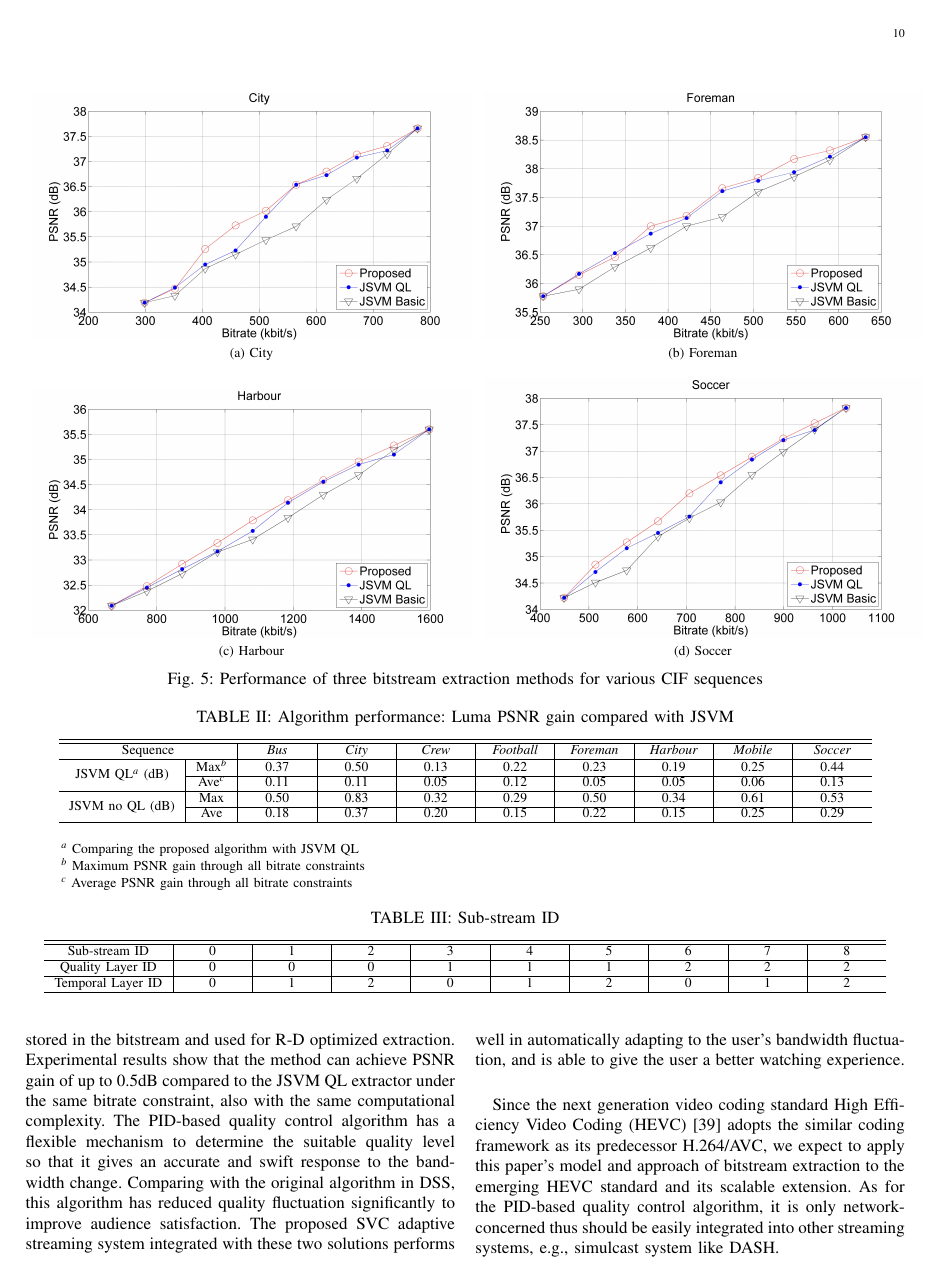
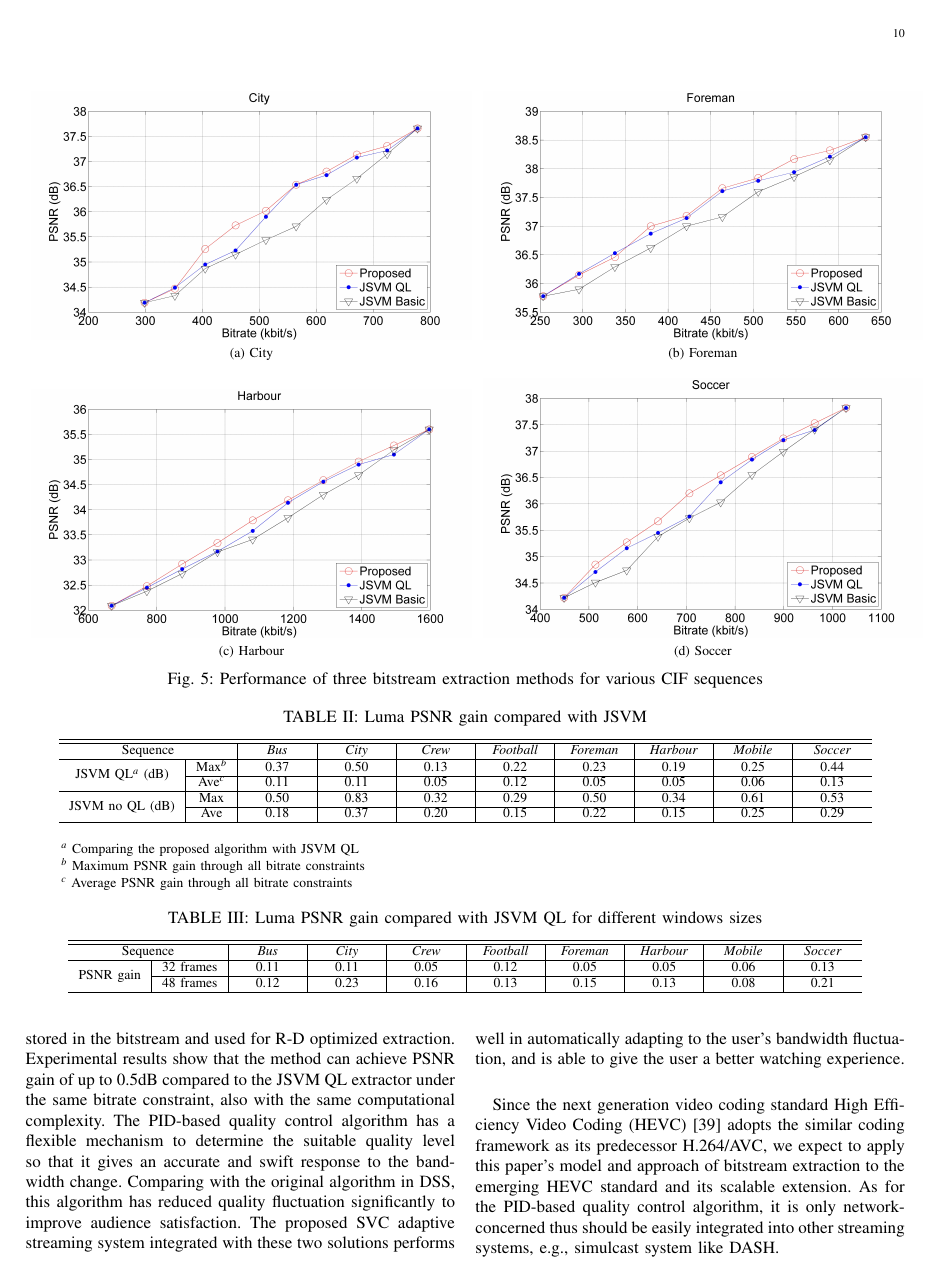
Before and after one commit to shengbinmeng/tmm, a LaTeX paper (tmm.tex): page 10 of 13. Compiled offline with pdfLaTeX.

Commit message:
Add a table and change Fig.9

```diff
--- a/tmm.tex
+++ b/tmm.tex
@@ -619,13 +619,13 @@ Among other bitstream extraction methods besides that of JSVM, the work in \cite
 \includegraphics[width=0.5\textwidth]{Soccer.jpg}
 \label{fig:Soccer}}
 \caption{Performance of three bitstream extraction methods for various CIF sequences}
-\label{fig:performance}
+\label{fig:extraction-performance}
 \end{figure*}
 
 \begin{table*}[t]
 \centering
-\caption{Algorithm performance: Luma PSNR gain compared with JSVM}
-\label{tab:results}
+\caption{Luma PSNR gain compared with JSVM}
+\label{tab:extraction-gain}
 \begin{minipage}{0.95\linewidth}
 % \renewcommand{\thefootnote}{\thempfootnote}
 \centering
@@ -638,11 +638,36 @@ p{1.2cm}<{\centering}|p{1.2cm}<{\centering}|p{1.2cm}<{\centering}|p{1.2cm}<{\cen
 \multicolumn{2}{c|}{Sequence} &
 {\em Bus} & {\em City} & {\em Crew} & {\em Football} & {\em Foreman} & {\em Harbour} & {\em Mobile} & {\em Soccer} \\ \hline
 \multirow{2}{*}{JSVM QL\footnote{\label{footnote:JSVM_QL} Comparing the proposed algorithm with JSVM QL} (dB)}
-& Max\footnote{\label{footnote:max} Maximum PSNR gain through all bitrate constraints} & 0.37 & 0.50 & 0.13 & 0.22 & 0.23 & 0.19 & 0.25 & 0.44 \\ \cline{2-10}
-& Ave\footnote{\label{footnote:ave} Average PSNR gain through all bitrate constraints} & 0.11 & 0.11 & 0.05 & 0.12 & 0.05 & 0.05 & 0.06 & 0.13 \\ \hline
+& Max\footnote{\label{footnote:max} Maximum PSNR gain through all bitrate constraints}
+& 0.37 & 0.50 & 0.13 & 0.22 & 0.23 & 0.19 & 0.25 & 0.44 \\ \cline{2-10}
+& Ave\footnote{\label{footnote:ave} Average PSNR gain through all bitrate constraints}
+& 0.11 & 0.11 & 0.05 & 0.12 & 0.05 & 0.05 & 0.06 & 0.13 \\ \hline
 \multirow{2}{*}{JSVM no QL (dB)}
 & Max & 0.50 & 0.83 & 0.32 & 0.29 & 0.50 & 0.34 & 0.61 & 0.53 \\ \cline{2-10}
 & Ave & 0.18 & 0.37 & 0.20 & 0.15 & 0.22 & 0.15 & 0.25 & 0.29 \\ \hline
+\end{tabular}
+\end{minipage}
+\end{table*}
+
+\begin{table*}[t]
+\centering
+\caption{Luma PSNR gain compared with JSVM QL for different windows sizes}
+\label{tab:extraction-gain-more}
+\begin{minipage}{0.95\linewidth}
+% \renewcommand{\thefootnote}{\thempfootnote}
+\centering
+\begin{tabular}{c|c|p{1.2cm}<{\centering}|p{1.2cm}<{\centering}|p{1.2cm}<{\centering}|p{1.2cm}<{\centering}|
+p{1.2cm}<{\centering}|p{1.2cm}<{\centering}|p{1.2cm}<{\centering}|p{1.2cm}<{\centering}}
+%% |l|l| to left justify each column entry
+%% |c|c| to center each column entry
+%% use of \rule[]{}{} below opens up each row
+\hline \hline
+\multicolumn{2}{c|}{Sequence} &
+{\em Bus} & {\em City} & {\em Crew} & {\em Football} & {\em Foreman} & {\em Harbour} & {\em Mobile} & {\em Soccer} \\ \hline
+\multirow{2}{*}{PSNR gain}
+& 32 frames & 0.11 & 0.11 & 0.05 & 0.12 & 0.05 & 0.05 & 0.06 & 0.13 \\ \cline{2-10}
+& 48 frames & 0.12 & 0.23 & 0.16 & 0.13 & 0.15 & 0.13 & 0.08 & 0.21 \\ \hline
+
 \end{tabular}
 \end{minipage}
 \end{table*}
```
Also changed, not shown: Fluctuation-PSNR1.png, Fluctuation-PSNR2.png, Fluctuation-PSNR3.png, Fluctuation-PSNR4.png, tmm.tex (10 more changed lines).
